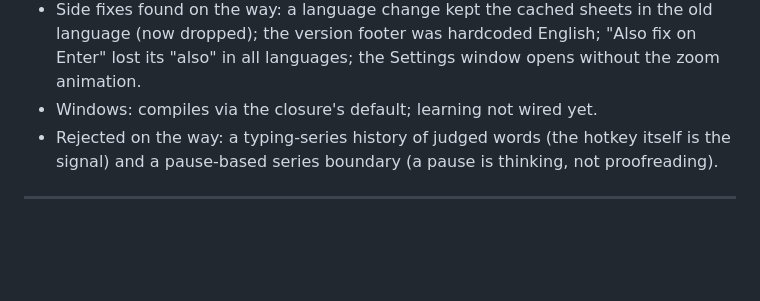
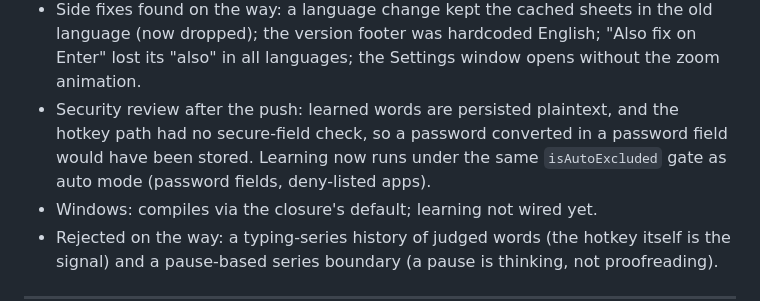
Before and after one commit to vladforfutdinov/reLayout, a Markdown page: docs/HISTORY.md, the part around the change. Drawn GitHub-style; blank space fills up the shorter version.

Commit message:
docs(history): chronicle the learned-words security gate
Co-Authored-By: Claude Fable 5.1 <noreply@anthropic.com>

```diff
--- a/docs/HISTORY.md
+++ b/docs/HISTORY.md
@@ -29,6 +29,10 @@ work (not per commit). Operational "where are we right now" lives in
   old language (now dropped); the version footer was hardcoded English; "Also
   fix on Enter" lost its "also" in all languages; the Settings window opens
   without the zoom animation.
+- Security review after the push: learned words are persisted plaintext, and
+  the hotkey path had no secure-field check, so a password converted in a
+  password field would have been stored. Learning now runs under the same
+  `isAutoExcluded` gate as auto mode (password fields, deny-listed apps).
 - Windows: compiles via the closure's default; learning not wired yet.
 - Rejected on the way: a typing-series history of judged words (the hotkey
   itself is the signal) and a pause-based series boundary (a pause is thinking,
```
